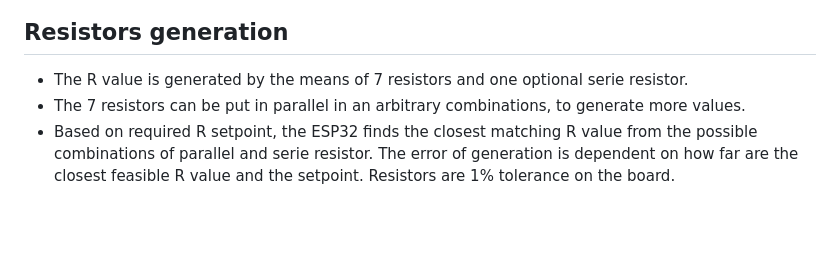
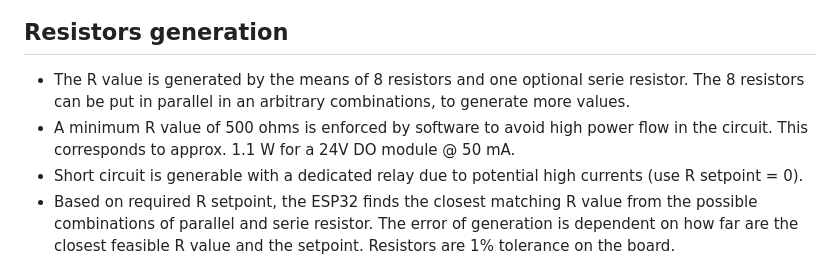
Before and after one commit to schneiderelectricsystemsitaly/IOTestingBoard, a Markdown page: README.md, the part around one of its changes. Rendered like a GitHub page; blank space fills up the shorter version.

```diff
--- a/README.md
+++ b/README.md
@@ -175,6 +175,7 @@ Hardware errors are failures from ESP32 to drive an output to the required value
 
 
 ## Resistors generation
-* The R value is generated by the means of 7 resistors and one optional serie resistor.
-* The 7 resistors can be put in parallel in an arbitrary combinations, to generate more values.
+* The R value is generated by the means of 8 resistors and one optional serie resistor. The 8 resistors can be put in parallel in an arbitrary combinations, to generate more values.
+* A minimum R value of 500 ohms is enforced by software to avoid high power flow in the circuit. This corresponds to approx. 1.1 W for a 24V DO module @ 50 mA.
+* Short circuit is generable with a dedicated relay due to potential high currents (use R setpoint = 0).
 * Based on required R setpoint, the ESP32 finds the closest matching R value from the possible combinations of parallel and serie resistor. The error of generation is dependent on how far are the closest feasible R value and the setpoint. Resistors are 1% tolerance on the board.
```
Also changed, not shown: other parts of README.md (+6 -3 lines).
